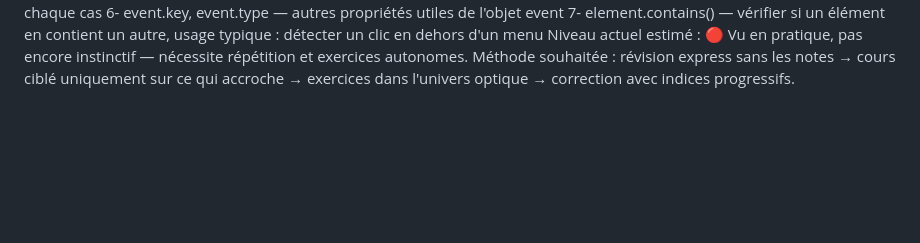
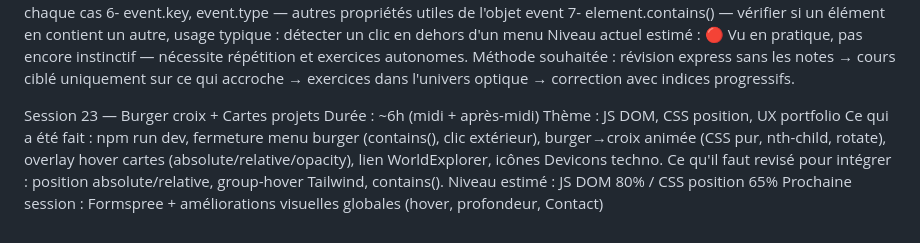
Before and after one commit to Frederic-Champion/mon-premier-projet, a Markdown page: progression.md, the part around the change. Drawn GitHub-style; blank space fills up the shorter version.

Commit message:
Ajout session 23

```diff
--- a/progression.md
+++ b/progression.md
@@ -237,3 +237,13 @@ Notions à couvrir dans l'ordre :
 7- element.contains() — vérifier si un élément en contient un autre, usage typique : détecter un clic en dehors d'un menu
 Niveau actuel estimé : 🔴 Vu en pratique, pas encore instinctif — nécessite répétition et exercices autonomes.
 Méthode souhaitée : révision express sans les notes → cours ciblé uniquement sur ce qui accroche → exercices dans l'univers optique → correction avec indices progressifs.
+
+Session 23 — Burger croix + Cartes projets
+Durée : ~6h (midi + après-midi)
+Thème : JS DOM, CSS position, UX portfolio
+Ce qui a été fait : npm run dev, fermeture menu burger (contains(), clic extérieur),
+burger→croix animée (CSS pur, nth-child, rotate), overlay hover cartes (absolute/relative/opacity),
+lien WorldExplorer, icônes Devicons techno.
+Ce qu'il faut revisé pour intégrer : position absolute/relative, group-hover Tailwind, contains().
+Niveau estimé : JS DOM 80% / CSS position 65%
+Prochaine session : Formspree + améliorations visuelles globales (hover, profondeur, Contact)
```
